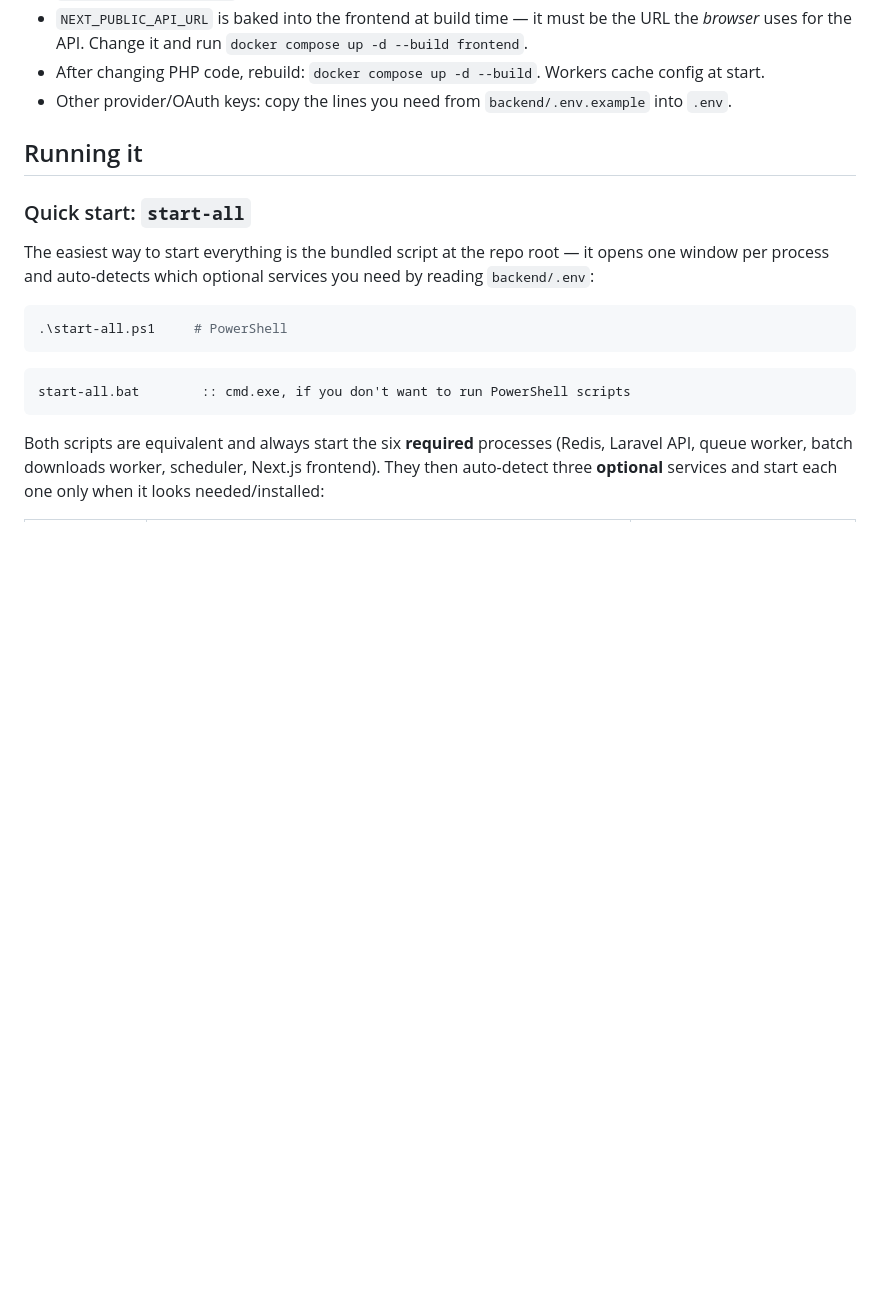
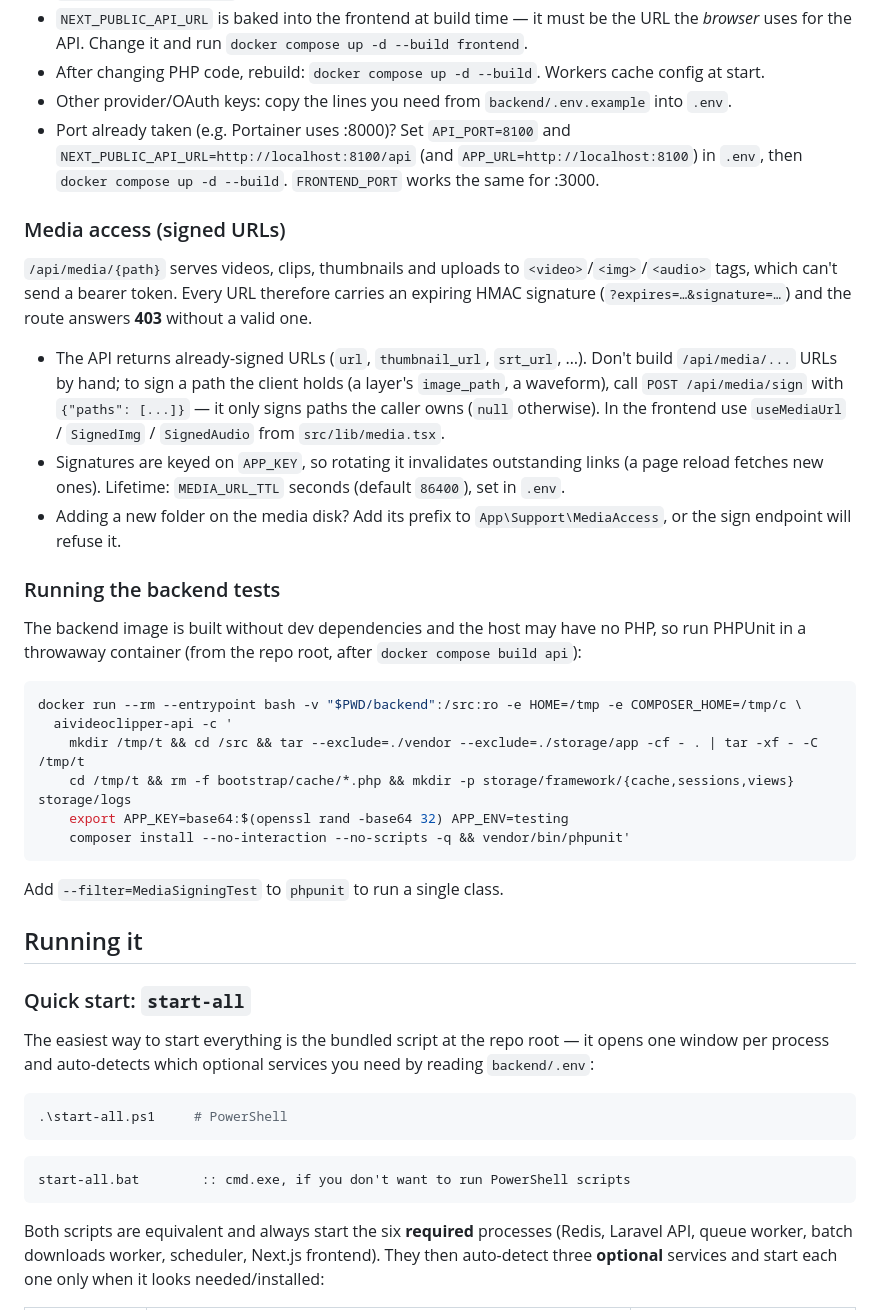
Before and after one commit to nietaldarkopik/AIVideoClipper, a Markdown page: README.md, the part around the change. Rendered like a GitHub page; blank space fills up the shorter version.

Commit message:
Enhance media access security with signed URLs and update backend test instructions

````diff
--- a/README.md
+++ b/README.md
@@ -45,6 +45,41 @@ Open http://localhost:3000 (API on :8000). The seeder creates `admin@clipper.tes
   *browser* uses for the API. Change it and run `docker compose up -d --build frontend`.
 - After changing PHP code, rebuild: `docker compose up -d --build`. Workers cache config at start.
 - Other provider/OAuth keys: copy the lines you need from `backend/.env.example` into `.env`.
+- Port already taken (e.g. Portainer uses :8000)? Set `API_PORT=8100` and
+  `NEXT_PUBLIC_API_URL=http://localhost:8100/api` (and `APP_URL=http://localhost:8100`) in `.env`,
+  then `docker compose up -d --build`. `FRONTEND_PORT` works the same for :3000.
+
+### Media access (signed URLs)
+
+`/api/media/{path}` serves videos, clips, thumbnails and uploads to `<video>`/`<img>`/`<audio>`
+tags, which can't send a bearer token. Every URL therefore carries an expiring HMAC signature
+(`?expires=…&signature=…`) and the route answers **403** without a valid one.
+
+- The API returns already-signed URLs (`url`, `thumbnail_url`, `srt_url`, …). Don't build
+  `/api/media/...` URLs by hand; to sign a path the client holds (a layer's `image_path`, a
+  waveform), call `POST /api/media/sign` with `{"paths": [...]}` — it only signs paths the caller
+  owns (`null` otherwise). In the frontend use `useMediaUrl` / `SignedImg` / `SignedAudio`
+  from `src/lib/media.tsx`.
+- Signatures are keyed on `APP_KEY`, so rotating it invalidates outstanding links (a page reload
+  fetches new ones). Lifetime: `MEDIA_URL_TTL` seconds (default `86400`), set in `.env`.
+- Adding a new folder on the media disk? Add its prefix to `App\Support\MediaAccess`, or the sign
+  endpoint will refuse it.
+
+### Running the backend tests
+
+The backend image is built without dev dependencies and the host may have no PHP, so run PHPUnit
+in a throwaway container (from the repo root, after `docker compose build api`):
+
+```bash
+docker run --rm --entrypoint bash -v "$PWD/backend":/src:ro -e HOME=/tmp -e COMPOSER_HOME=/tmp/c \
+  aivideoclipper-api -c '
+    mkdir /tmp/t && cd /src && tar --exclude=./vendor --exclude=./storage/app -cf - . | tar -xf - -C /tmp/t
+    cd /tmp/t && rm -f bootstrap/cache/*.php && mkdir -p storage/framework/{cache,sessions,views} storage/logs
+    export APP_KEY=base64:$(openssl rand -base64 32) APP_ENV=testing
+    composer install --no-interaction --no-scripts -q && vendor/bin/phpunit'
+```
+
+Add `--filter=MediaSigningTest` to `phpunit` to run a single class.
 
 ## Running it
 
````
